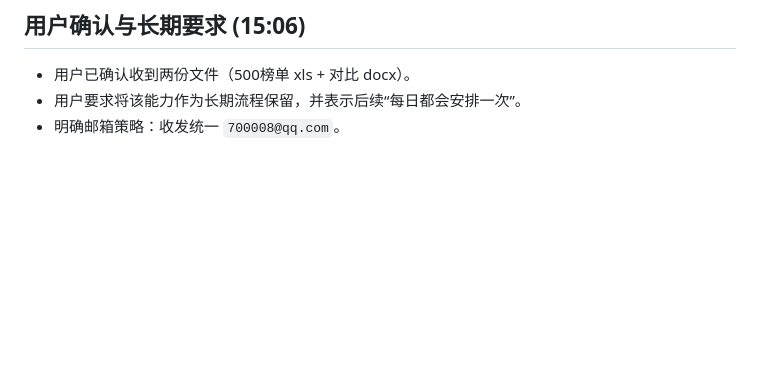
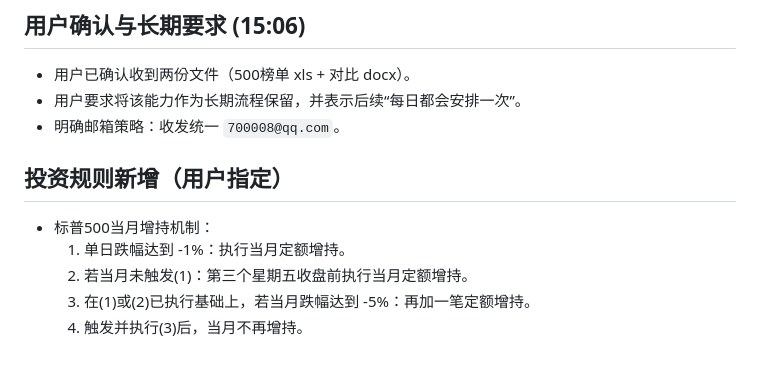
Before and after one commit to gosleep2018/web, a Markdown page: memory/2026-02-24.md, the part around the change. Rendered like a GitHub page; blank space fills up the shorter version.

```diff
--- a/memory/2026-02-24.md
+++ b/memory/2026-02-24.md
@@ -162,3 +162,10 @@
 - 用户已确认收到两份文件（500榜单 xls + 对比 docx）。
 - 用户要求将该能力作为长期流程保留，并表示后续“每日都会安排一次”。
 - 明确邮箱策略：收发统一 `700008@qq.com`。
+
+## 投资规则新增（用户指定）
+- 标普500当月增持机制：
+  1) 单日跌幅达到 -1%：执行当月定额增持。
+  2) 若当月未触发(1)：第三个星期五收盘前执行当月定额增持。
+  3) 在(1)或(2)已执行基础上，若当月跌幅达到 -5%：再加一笔定额增持。
+  4) 触发并执行(3)后，当月不再增持。
```
Also changed, not shown: MEMORY.md (+9 -0 lines).
